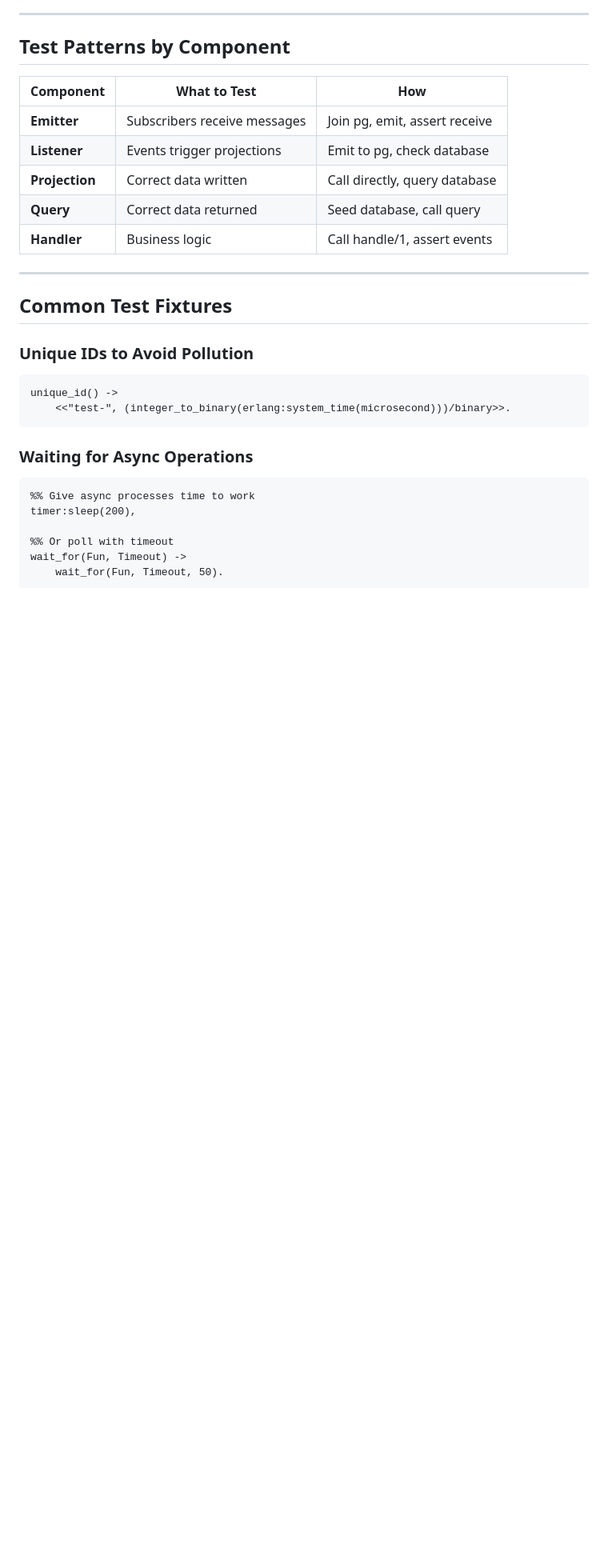
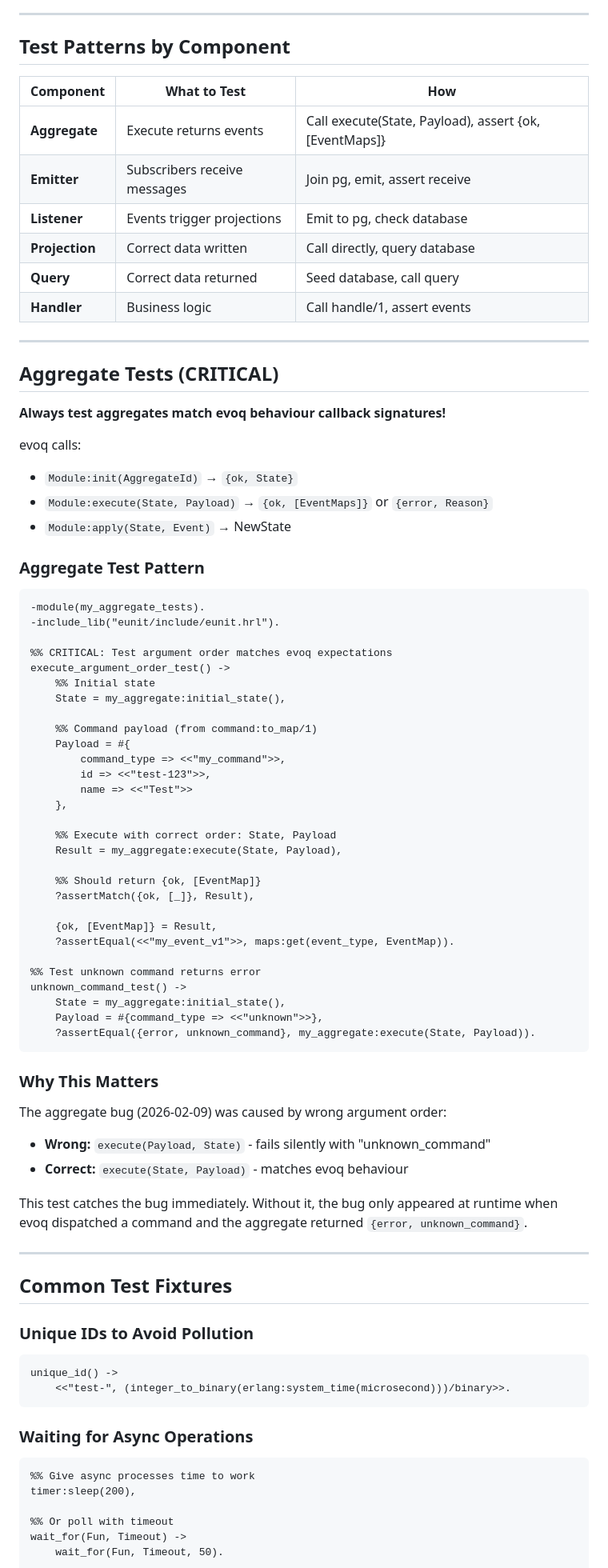
Before and after one commit to hecate-social/hecate-agents, a Markdown page: skills/TESTING.md, the part around the change. Shown at 80% size. Rendered like a GitHub page; blank space fills up the shorter version.

````diff
--- a/skills/TESTING.md
+++ b/skills/TESTING.md
@@ -176,11 +176,65 @@ projection_test() ->
 
 | Component | What to Test | How |
 |-----------|-------------|-----|
+| **Aggregate** | Execute returns events | Call execute(State, Payload), assert {ok, [EventMaps]} |
 | **Emitter** | Subscribers receive messages | Join pg, emit, assert receive |
 | **Listener** | Events trigger projections | Emit to pg, check database |
 | **Projection** | Correct data written | Call directly, query database |
 | **Query** | Correct data returned | Seed database, call query |
 | **Handler** | Business logic | Call handle/1, assert events |
+
+---
+
+## Aggregate Tests (CRITICAL)
+
+**Always test aggregates match evoq behaviour callback signatures!**
+
+evoq calls:
+- `Module:init(AggregateId)` → `{ok, State}`
+- `Module:execute(State, Payload)` → `{ok, [EventMaps]}` or `{error, Reason}`
+- `Module:apply(State, Event)` → NewState
+
+### Aggregate Test Pattern
+
+```erlang
+-module(my_aggregate_tests).
+-include_lib("eunit/include/eunit.hrl").
+
+%% CRITICAL: Test argument order matches evoq expectations
+execute_argument_order_test() ->
+    %% Initial state
+    State = my_aggregate:initial_state(),
+
+    %% Command payload (from command:to_map/1)
+    Payload = #{
+        command_type => <<"my_command">>,
+        id => <<"test-123">>,
+        name => <<"Test">>
+    },
+
+    %% Execute with correct order: State, Payload
+    Result = my_aggregate:execute(State, Payload),
+
+    %% Should return {ok, [EventMap]}
+    ?assertMatch({ok, [_]}, Result),
+
+    {ok, [EventMap]} = Result,
+    ?assertEqual(<<"my_event_v1">>, maps:get(event_type, EventMap)).
+
+%% Test unknown command returns error
+unknown_command_test() ->
+    State = my_aggregate:initial_state(),
+    Payload = #{command_type => <<"unknown">>},
+    ?assertEqual({error, unknown_command}, my_aggregate:execute(State, Payload)).
+```
+
+### Why This Matters
+
+The aggregate bug (2026-02-09) was caused by wrong argument order:
+- **Wrong:** `execute(Payload, State)` - fails silently with "unknown_command"
+- **Correct:** `execute(State, Payload)` - matches evoq behaviour
+
+This test catches the bug immediately. Without it, the bug only appeared at runtime when evoq dispatched a command and the aggregate returned `{error, unknown_command}`.
 
 ---
 
````
Also changed, not shown: PERSONALITY.md (added, +101 -0 lines), skills/ANTIPATTERNS.md (+84 -0 lines).
